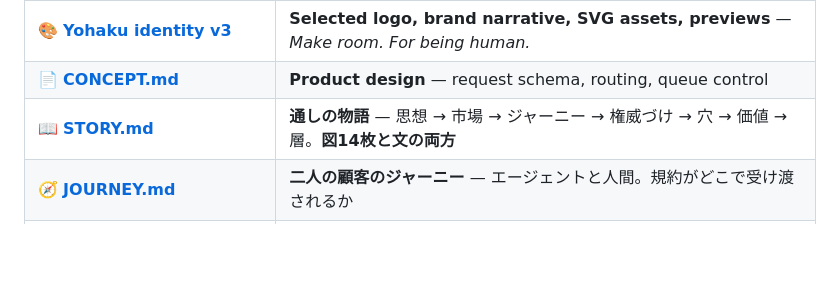
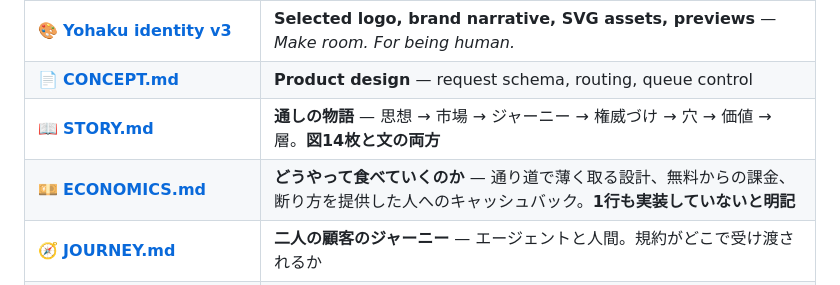
Before and after one commit to kou-uni/ethglobal-tokyo2026-uni, a Markdown page: README.md, the part around the change. GitHub-like rendering; blank space fills up the shorter version.

```diff
--- a/README.md
+++ b/README.md
@@ -65,6 +65,7 @@ the well. See [CONCEPT §0](docs/product/CONCEPT.md).
 | 🎨 **[Yohaku identity v3](design/yohaku-v3/README.md)** | **Selected logo, brand narrative, SVG assets, previews** — *Make room. For being human.* |
 | 📄 **[CONCEPT.md](docs/product/CONCEPT.md)** | **Product design** — request schema, routing, queue control |
 | 📖 **[STORY.md](docs/product/STORY.md)** | **通しの物語** — 思想 → 市場 → ジャーニー → 権威づけ → 穴 → 価値 → 層。**図14枚と文の両方** |
+| 💴 **[ECONOMICS.md](docs/product/ECONOMICS.md)** | **どうやって食べていくのか** — 通り道で薄く取る設計、無料からの課金、断り方を提供した人へのキャッシュバック。**1行も実装していないと明記** |
 | 🧭 **[JOURNEY.md](docs/product/JOURNEY.md)** | **二人の顧客のジャーニー** — エージェントと人間。規約がどこで受け渡されるか |
 | 📐 **[ARCHITECTURE.md](docs/product/ARCHITECTURE.md)** | **Layers, components, rules, failure paths, state machines, sequence** |
 | 📈 **[MARKET.md](docs/product/MARKET.md)** | **Why this is a market** — supply exhaustion, buyer growth, and what an agent saves |
```
Also changed, not shown: docs/README.md (+1 -1 lines), docs/product/ECONOMICS.md (added, +112 -0 lines).
